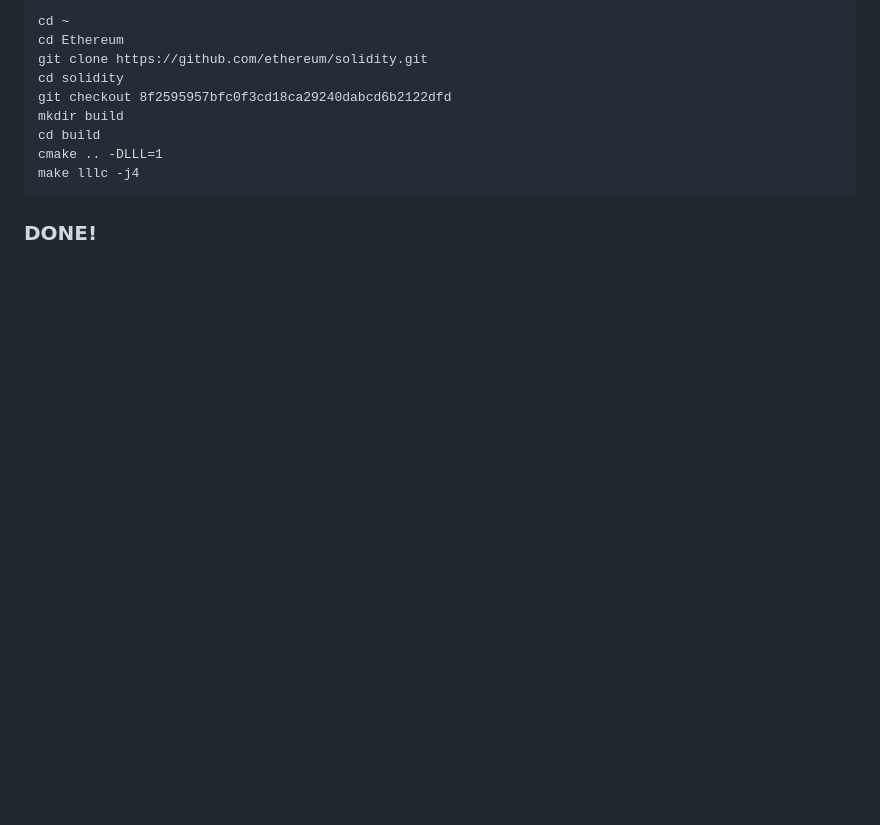
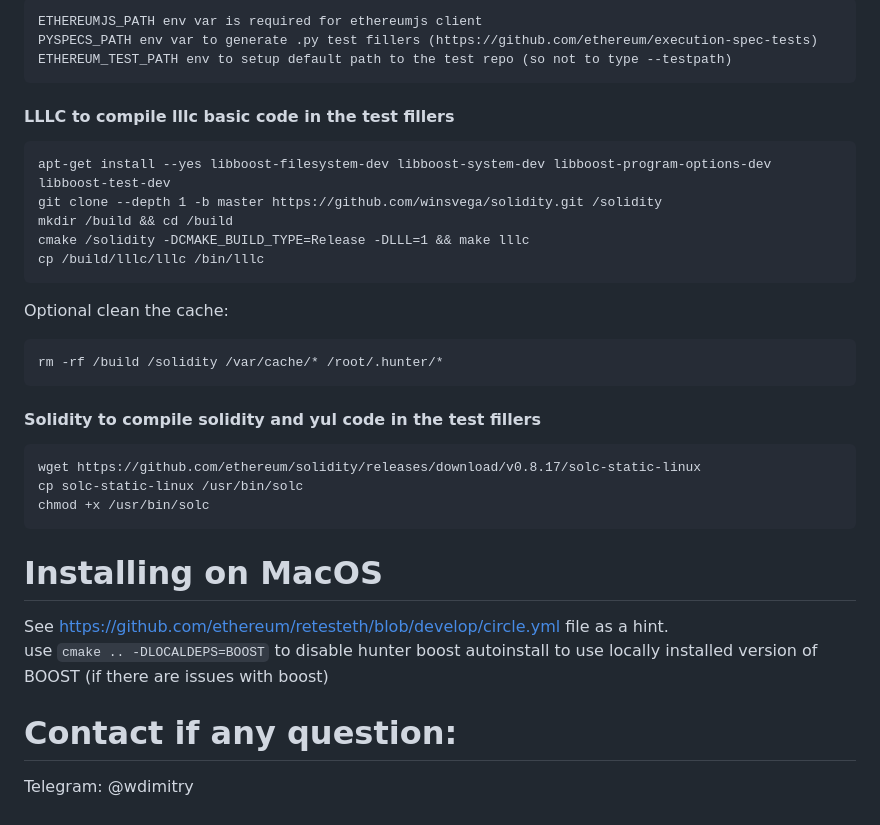
Before and after one commit to ethereum/retesteth, a Markdown page: README.md, the part around one of its changes. GitHub-like rendering; blank space fills up the shorter version.

````diff
--- a/README.md
+++ b/README.md
@@ -154,13 +118,32 @@ Solidity building instructions:
 ```
-cd ~
-cd Ethereum
-git clone https://github.com/ethereum/solidity.git
-cd solidity
-git checkout 8f2595957bfc0f3cd18ca29240dabcd6b2122dfd
-mkdir build
-cd build
-cmake .. -DLLL=1
-make lllc -j4
+ETHEREUMJS_PATH env var is required for ethereumjs client
+PYSPECS_PATH env var to generate .py test fillers (https://github.com/ethereum/execution-spec-tests)
+ETHEREUM_TEST_PATH env to setup default path to the test repo (so not to type --testpath)
 ```
 
-### DONE!
+#### LLLC to compile lllc basic code in the test fillers
+```
+apt-get install --yes libboost-filesystem-dev libboost-system-dev libboost-program-options-dev libboost-test-dev
+git clone --depth 1 -b master https://github.com/winsvega/solidity.git /solidity
+mkdir /build && cd /build
+cmake /solidity -DCMAKE_BUILD_TYPE=Release -DLLL=1 && make lllc
+cp /build/lllc/lllc /bin/lllc
+```
+Optional clean the cache:
+```
+rm -rf /build /solidity /var/cache/* /root/.hunter/*
+```
+
+#### Solidity to compile solidity and yul code in the test fillers
+```
+wget https://github.com/ethereum/solidity/releases/download/v0.8.17/solc-static-linux
+cp solc-static-linux /usr/bin/solc
+chmod +x /usr/bin/solc
+```
+
+# Installing on MacOS
+See https://github.com/ethereum/retesteth/blob/develop/circle.yml file as a hint.
+use `cmake .. -DLOCALDEPS=BOOST` to disable hunter boost autoinstall to use locally installed version of BOOST (if there are issues with boost)
+
+# Contact if any question:
+Telegram: @wdimitry
````
Also changed, not shown: other parts of README.md (+85 -121 lines).
